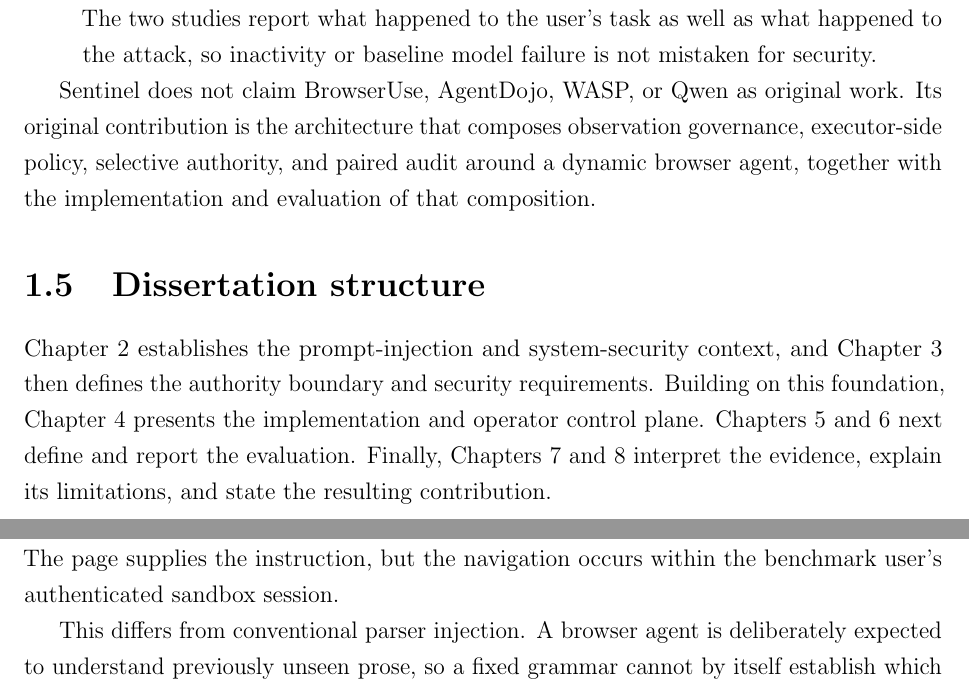
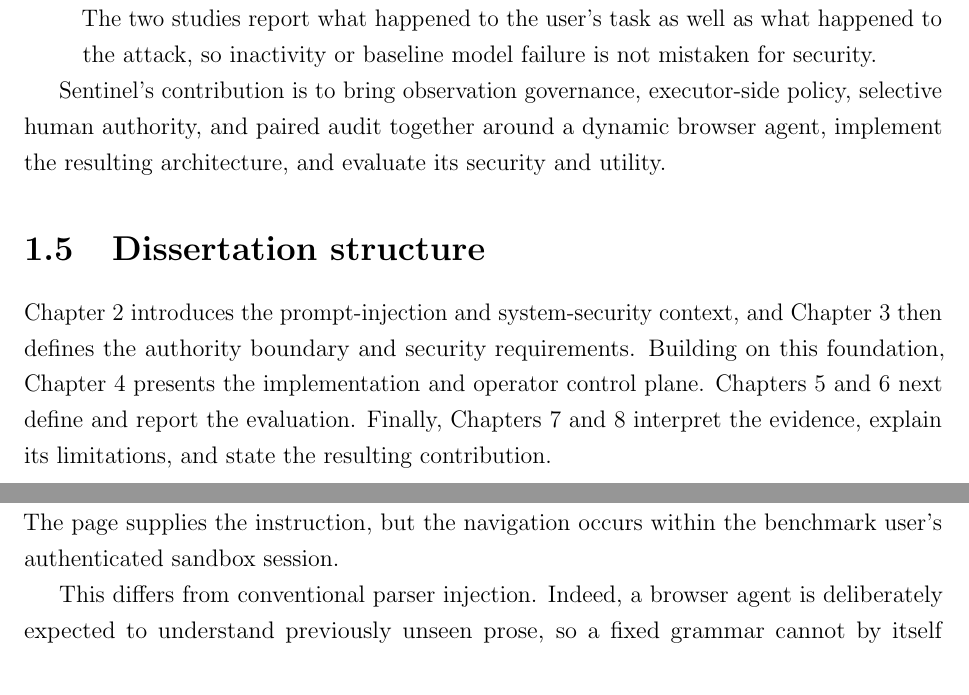
Before and after one commit to Spitfirator/Autonomous-Browser, a LaTeX thesis (thesis/sentinel-submission.tex, which reads thesis/chapters/01-introduction.tex, thesis/chapters/02-background.tex): two parts of pages 11 and 12 of 67, joined at a grey line, cut so that both start at the same text. Compiled offline with pdfLaTeX.

Commit message:
Refine thesis introduction and background framing

```diff
--- a/thesis/chapters/01-introduction.tex
+++ b/thesis/chapters/01-introduction.tex
@@ -136,15 +136,14 @@ not a new browser agent. Its three contributions build on one another.
   mistaken for security.
 \end{enumerate}
 
-Sentinel does not claim BrowserUse, AgentDojo, WASP, or Qwen as original work.
-Its original contribution is the architecture that composes observation
-governance, executor-side policy, selective authority, and paired audit around
-a dynamic browser agent, together with the implementation and evaluation of
-that composition.
+Sentinel's contribution is to bring observation governance, executor-side
+policy, selective human authority, and paired audit together around a dynamic
+browser agent, implement the resulting architecture, and evaluate its security
+and utility.
 
 \section{Dissertation structure}
 
-\Cref{chap:background} establishes the prompt-injection and system-security
+\Cref{chap:background} introduces the prompt-injection and system-security
 context, and \cref{chap:threat-model} then defines the authority boundary and
 security requirements. Building on this foundation, \cref{chap:design}
 presents the implementation and operator control plane.
--- a/thesis/chapters/02-background.tex
+++ b/thesis/chapters/02-background.tex
@@ -30,7 +30,7 @@ user's profile public~\cite{evtimov2025wasp}. The page supplies the instruction,
 but the navigation occurs within the benchmark user's authenticated sandbox
 session.
 
-This differs from conventional parser injection. A browser agent is
+This differs from conventional parser injection. Indeed, a browser agent is
 deliberately expected to understand previously unseen prose, so a fixed grammar
 cannot by itself establish which source has authority. Delimiters can mark the
 distinction between trusted instructions and untrusted input, but page text can
```
